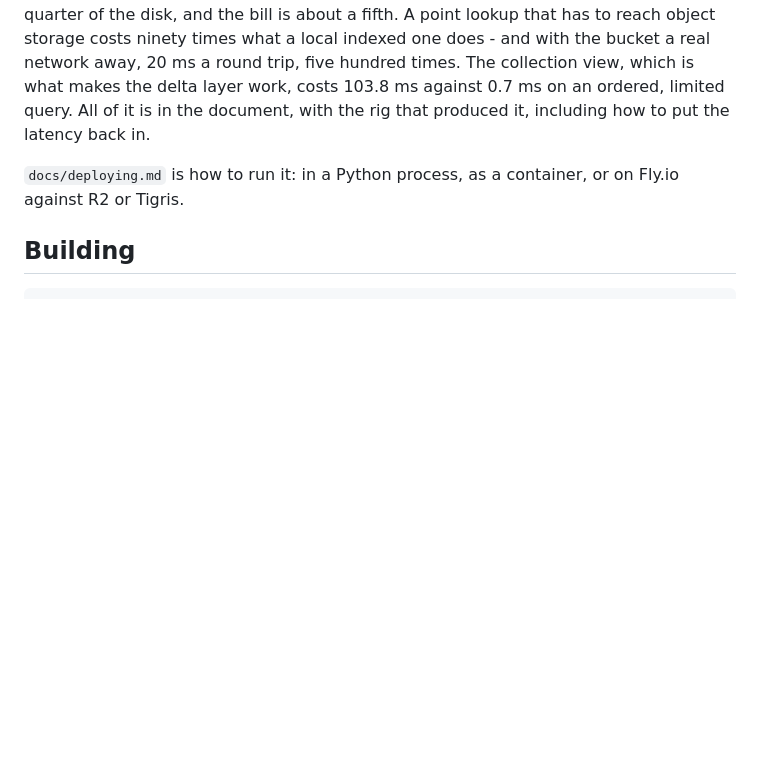
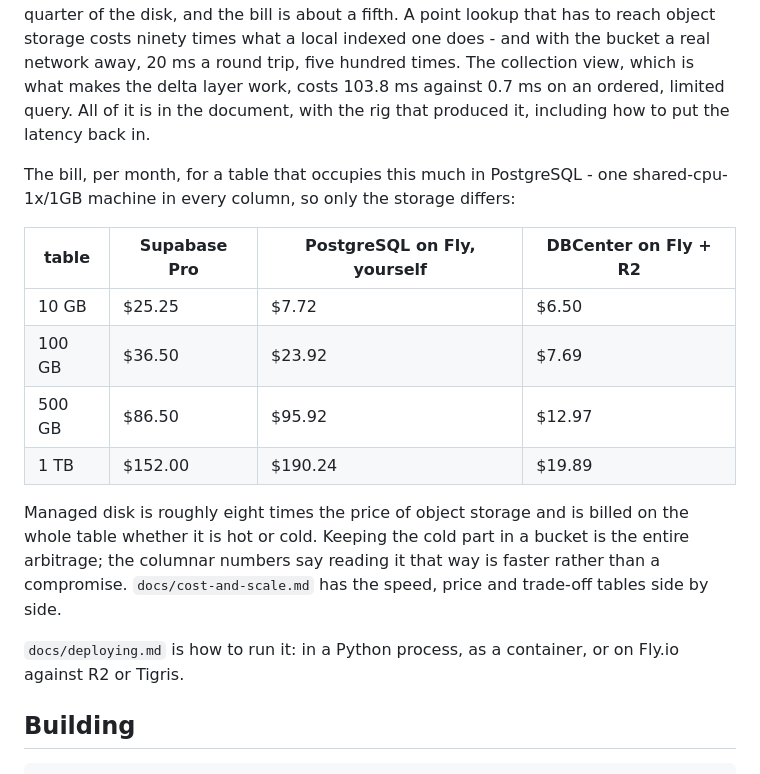
Before and after one commit to heyobi/dbcenter, a Markdown page: README.md, the part around the change. Drawn GitHub-style; blank space fills up the shorter version.

```diff
--- a/README.md
+++ b/README.md
@@ -417,6 +417,22 @@ work, costs 103.8 ms against 0.7 ms on an ordered, limited query. All of it is i
 the document, with the rig that produced it, including how to put the latency
 back in.
 
+The bill, per month, for a table that occupies this much in PostgreSQL - one
+shared-cpu-1x/1GB machine in every column, so only the storage differs:
+
+| table | Supabase Pro | PostgreSQL on Fly, yourself | DBCenter on Fly + R2 |
+|---|---|---|---|
+| 10 GB | $25.25 | $7.72 | $6.50 |
+| 100 GB | $36.50 | $23.92 | $7.69 |
+| 500 GB | $86.50 | $95.92 | $12.97 |
+| 1 TB | $152.00 | $190.24 | $19.89 |
+
+Managed disk is roughly eight times the price of object storage and is billed on
+the whole table whether it is hot or cold. Keeping the cold part in a bucket is
+the entire arbitrage; the columnar numbers say reading it that way is faster
+rather than a compromise. `docs/cost-and-scale.md` has the speed, price and
+trade-off tables side by side.
+
 `docs/deploying.md` is how to run it: in a Python process, as a container, or on
 Fly.io against R2 or Tigris.
 
```
Also changed, not shown: docs/cost-and-scale.md (+70 -0 lines).
